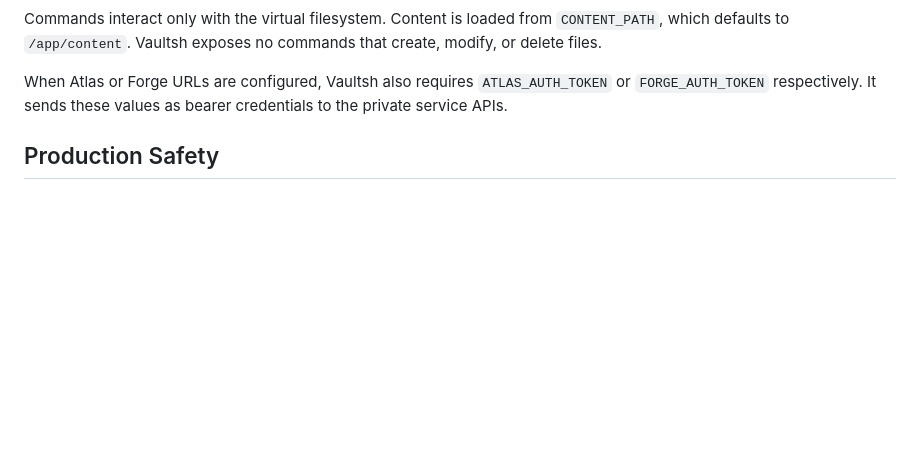
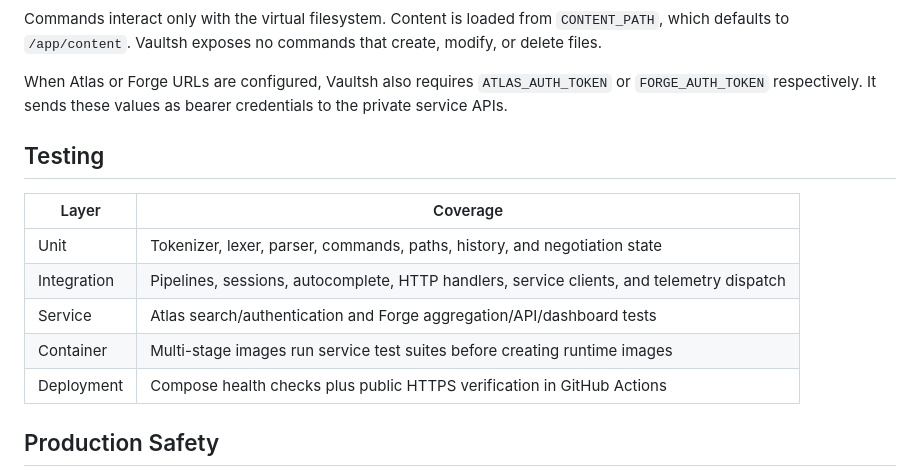
Before and after one commit to mateoRc/vaultsh, a Markdown page: README.md, the part around one of its changes. Rendered like a GitHub page; blank space fills up the shorter version.

```diff
--- a/README.md
+++ b/README.md
@@ -40,6 +39,16 @@ that create, modify, or delete files.
 When Atlas or Forge URLs are configured, Vaultsh also requires
 `ATLAS_AUTH_TOKEN` or `FORGE_AUTH_TOKEN` respectively. It sends these values as
 bearer credentials to the private service APIs.
+
+## Testing
+
+| Layer | Coverage |
+| --- | --- |
+| Unit | Tokenizer, lexer, parser, commands, paths, history, and negotiation state |
+| Integration | Pipelines, sessions, autocomplete, HTTP handlers, service clients, and telemetry dispatch |
+| Service | Atlas search/authentication and Forge aggregation/API/dashboard tests |
+| Container | Multi-stage images run service test suites before creating runtime images |
+| Deployment | Compose health checks plus public HTTPS verification in GitHub Actions |
 
 ## Production Safety
 
```
Also changed, not shown: other parts of README.md (+11 -12 lines).
